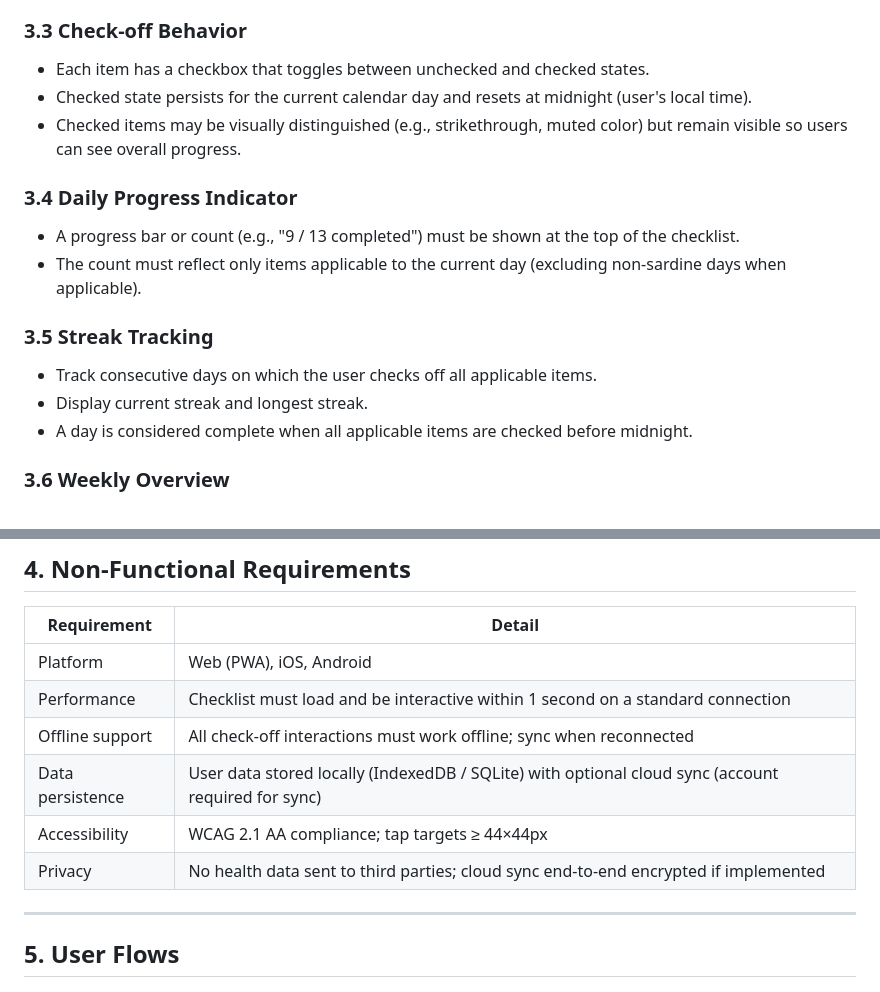
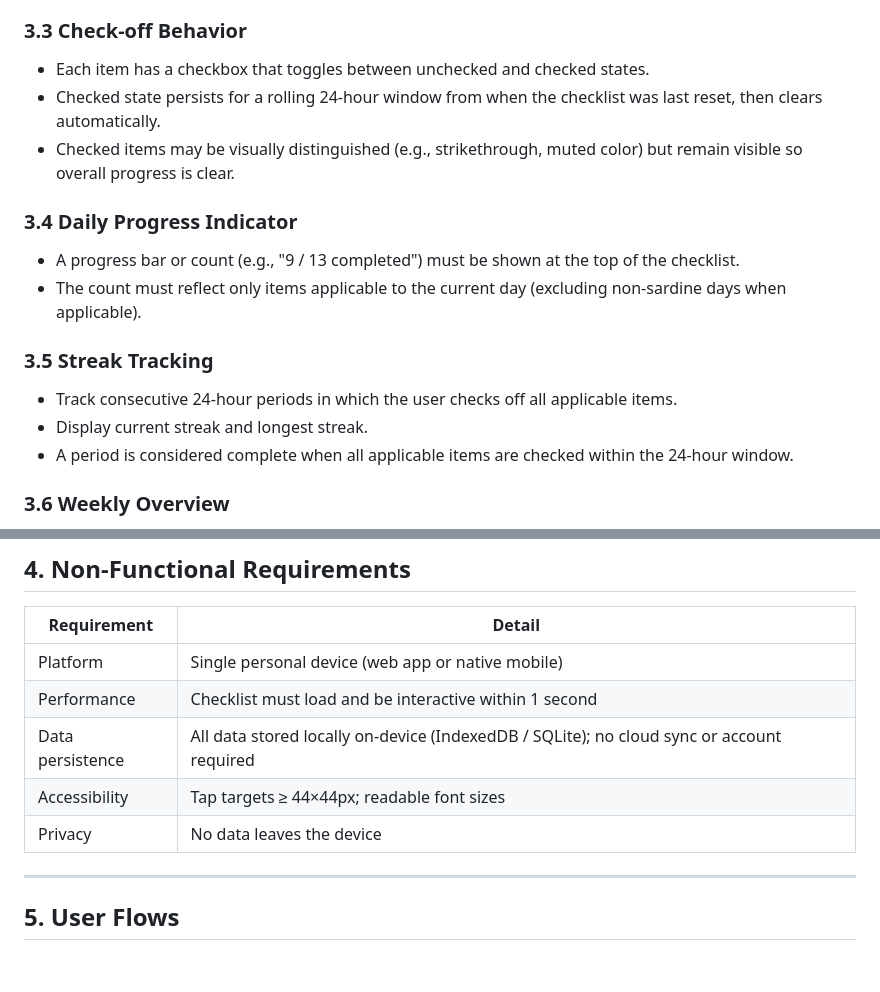
Before and after one commit to wdroberts/Daily-Food-Checklist, a Markdown page: PRD.md, 2 parts joined by grey strips. Drawn GitHub-style; blank space fills up the shorter version.

```diff
--- a/PRD.md
+++ b/PRD.md
@@ -89,8 +85,8 @@ The app must display the following checklist items each day, grouped by category
 ### 3.3 Check-off Behavior
 
 - Each item has a checkbox that toggles between unchecked and checked states.
-- Checked state persists for the current calendar day and resets at midnight (user's local time).
-- Checked items may be visually distinguished (e.g., strikethrough, muted color) but remain visible so users can see overall progress.
+- Checked state persists for a rolling 24-hour window from when the checklist was last reset, then clears automatically.
+- Checked items may be visually distinguished (e.g., strikethrough, muted color) but remain visible so overall progress is clear.
 
 ### 3.4 Daily Progress Indicator
 
@@ -99,9 +95,9 @@ The app must display the following checklist items each day, grouped by category
 
 ### 3.5 Streak Tracking
 
-- Track consecutive days on which the user checks off all applicable items.
+- Track consecutive 24-hour periods in which the user checks off all applicable items.
 - Display current streak and longest streak.
-- A day is considered complete when all applicable items are checked before midnight.
+- A period is considered complete when all applicable items are checked within the 24-hour window.
 
 ### 3.6 Weekly Overview
 
@@ -119,12 +115,11 @@ The app must display the following checklist items each day, grouped by category
 
 | Requirement | Detail |
 |---|---|
-| Platform | Web (PWA), iOS, Android |
-| Performance | Checklist must load and be interactive within 1 second on a standard connection |
-| Offline support | All check-off interactions must work offline; sync when reconnected |
-| Data persistence | User data stored locally (IndexedDB / SQLite) with optional cloud sync (account required for sync) |
-| Accessibility | WCAG 2.1 AA compliance; tap targets ≥ 44×44px |
-| Privacy | No health data sent to third parties; cloud sync end-to-end encrypted if implemented |
+| Platform | Single personal device (web app or native mobile) |
+| Performance | Checklist must load and be interactive within 1 second |
+| Data persistence | All data stored locally on-device (IndexedDB / SQLite); no cloud sync or account required |
+| Accessibility | Tap targets ≥ 44×44px; readable font sizes |
+| Privacy | No data leaves the device |
 
 ---
 
```
Also changed, not shown: other parts of PRD.md (+10 -20 lines).
